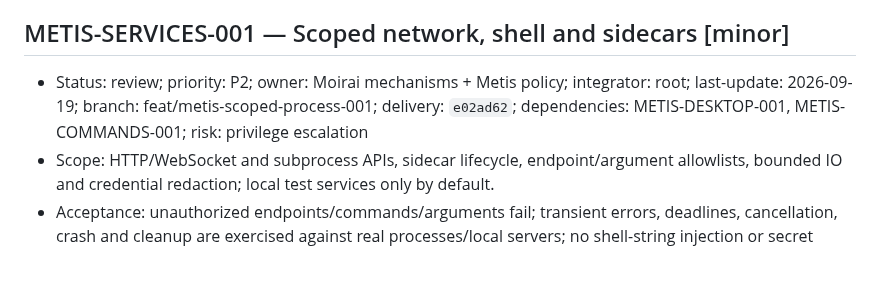
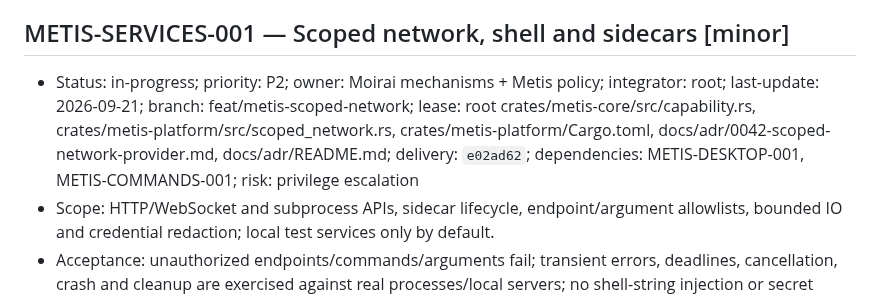
Before and after one commit to ryancinsight/metis, a Markdown page: backlog.md, the part around the change. Drawn GitHub-style; blank space fills up the shorter version.

Commit message:
chore(services): Claim scoped network provider
Item: METIS-SERVICES-001

Refs: backlog.md#METIS-SERVICES-001

```diff
--- a/backlog.md
+++ b/backlog.md
@@ -552,7 +552,7 @@ an owner. “Unsupported” cannot replace delivery of a required mobile/native
 
 <a id="METIS-SERVICES-001"></a>
 ## METIS-SERVICES-001 — Scoped network, shell and sidecars [minor]
-- Status: review; priority: P2; owner: Moirai mechanisms + Metis policy; integrator: root; last-update: 2026-09-19; branch: feat/metis-scoped-process-001; delivery: `e02ad62`; dependencies: METIS-DESKTOP-001, METIS-COMMANDS-001; risk: privilege escalation
+- Status: in-progress; priority: P2; owner: Moirai mechanisms + Metis policy; integrator: root; last-update: 2026-09-21; branch: feat/metis-scoped-network; lease: root crates/metis-core/src/capability.rs, crates/metis-platform/src/scoped_network.rs, crates/metis-platform/Cargo.toml, docs/adr/0042-scoped-network-provider.md, docs/adr/README.md; delivery: `e02ad62`; dependencies: METIS-DESKTOP-001, METIS-COMMANDS-001; risk: privilege escalation
 - Scope: HTTP/WebSocket and subprocess APIs, sidecar lifecycle, endpoint/argument allowlists, bounded IO and credential redaction; local test services only by default.
 - Acceptance: unauthorized endpoints/commands/arguments fail; transient errors, deadlines, cancellation, crash and cleanup are exercised against real processes/local servers; no shell-string injection or secret output.
 - Demonstration: [V08](docs/VERIFICATION.md#V08), connection/process status and denial journey; browsers never receive arbitrary native shell access.
```
